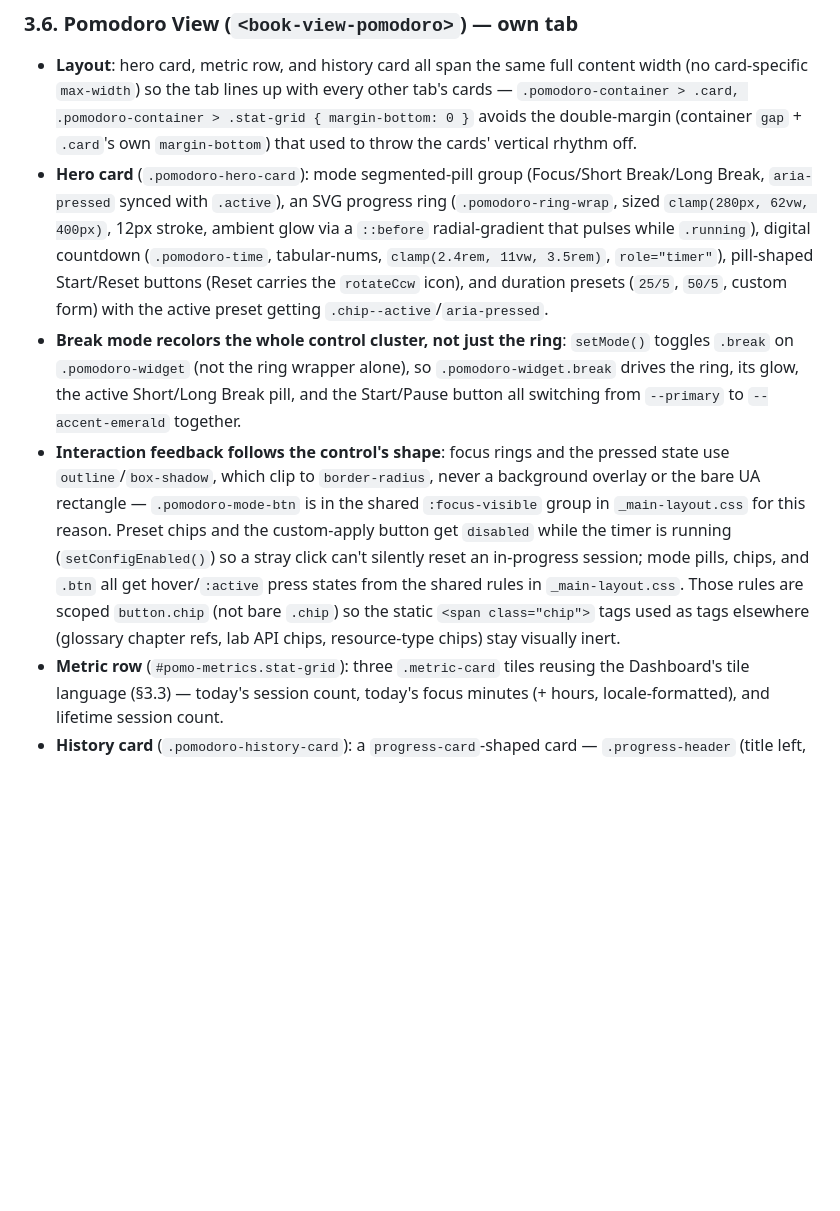
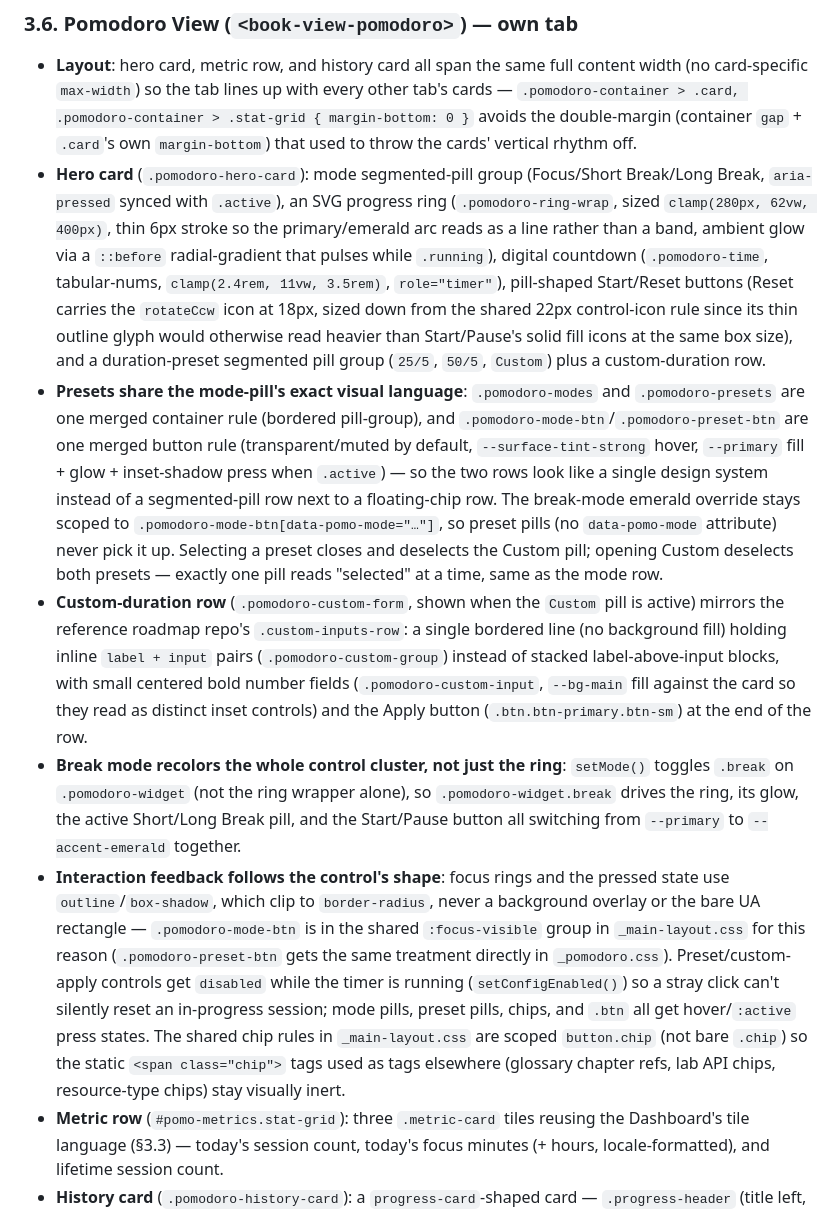
Before and after one commit to thaihuynhquang/vanilla-web-book-tracker, a Markdown page: docs/guides/ui_system_design_guide.md, the part around the change. Drawn GitHub-style; blank space fills up the shorter version.

Commit message:
docs(pomodoro): sync ui_system_design_guide with rounds 2-4 changes

```diff
--- a/docs/guides/ui_system_design_guide.md
+++ b/docs/guides/ui_system_design_guide.md
@@ -132,9 +132,11 @@ Sticky, `justify-content: space-between`. Children: `.header-brand` (logo + "Van
 
 ### 3.6. Pomodoro View (`<book-view-pomodoro>`) — own tab
 - **Layout**: hero card, metric row, and history card all span the same full content width (no card-specific `max-width`) so the tab lines up with every other tab's cards — `.pomodoro-container > .card, .pomodoro-container > .stat-grid { margin-bottom: 0 }` avoids the double-margin (container `gap` + `.card`'s own `margin-bottom`) that used to throw the cards' vertical rhythm off.
-- **Hero card** (`.pomodoro-hero-card`): mode segmented-pill group (Focus/Short Break/Long Break, `aria-pressed` synced with `.active`), an SVG progress ring (`.pomodoro-ring-wrap`, sized `clamp(280px, 62vw, 400px)`, 12px stroke, ambient glow via a `::before` radial-gradient that pulses while `.running`), digital countdown (`.pomodoro-time`, tabular-nums, `clamp(2.4rem, 11vw, 3.5rem)`, `role="timer"`), pill-shaped Start/Reset buttons (Reset carries the `rotateCcw` icon), and duration presets (`25/5`, `50/5`, custom form) with the active preset getting `.chip--active`/`aria-pressed`.
+- **Hero card** (`.pomodoro-hero-card`): mode segmented-pill group (Focus/Short Break/Long Break, `aria-pressed` synced with `.active`), an SVG progress ring (`.pomodoro-ring-wrap`, sized `clamp(280px, 62vw, 400px)`, thin 6px stroke so the primary/emerald arc reads as a line rather than a band, ambient glow via a `::before` radial-gradient that pulses while `.running`), digital countdown (`.pomodoro-time`, tabular-nums, `clamp(2.4rem, 11vw, 3.5rem)`, `role="timer"`), pill-shaped Start/Reset buttons (Reset carries the `rotateCcw` icon at 18px, sized down from the shared 22px control-icon rule since its thin outline glyph would otherwise read heavier than Start/Pause's solid fill icons at the same box size), and a duration-preset segmented pill group (`25/5`, `50/5`, `Custom`) plus a custom-duration row.
+- **Presets share the mode-pill's exact visual language**: `.pomodoro-modes` and `.pomodoro-presets` are one merged container rule (bordered pill-group), and `.pomodoro-mode-btn`/`.pomodoro-preset-btn` are one merged button rule (transparent/muted by default, `--surface-tint-strong` hover, `--primary` fill + glow + inset-shadow press when `.active`) — so the two rows look like a single design system instead of a segmented-pill row next to a floating-chip row. The break-mode emerald override stays scoped to `.pomodoro-mode-btn[data-pomo-mode="…"]`, so preset pills (no `data-pomo-mode` attribute) never pick it up. Selecting a preset closes and deselects the Custom pill; opening Custom deselects both presets — exactly one pill reads "selected" at a time, same as the mode row.
+- **Custom-duration row** (`.pomodoro-custom-form`, shown when the `Custom` pill is active) mirrors the reference roadmap repo's `.custom-inputs-row`: a single bordered line (no background fill) holding inline `label + input` pairs (`.pomodoro-custom-group`) instead of stacked label-above-input blocks, with small centered bold number fields (`.pomodoro-custom-input`, `--bg-main` fill against the card so they read as distinct inset controls) and the Apply button (`.btn.btn-primary.btn-sm`) at the end of the row.
 - **Break mode recolors the whole control cluster, not just the ring**: `setMode()` toggles `.break` on `.pomodoro-widget` (not the ring wrapper alone), so `.pomodoro-widget.break` drives the ring, its glow, the active Short/Long Break pill, and the Start/Pause button all switching from `--primary` to `--accent-emerald` together.
-- **Interaction feedback follows the control's shape**: focus rings and the pressed state use `outline`/`box-shadow`, which clip to `border-radius`, never a background overlay or the bare UA rectangle — `.pomodoro-mode-btn` is in the shared `:focus-visible` group in `_main-layout.css` for this reason. Preset chips and the custom-apply button get `disabled` while the timer is running (`setConfigEnabled()`) so a stray click can't silently reset an in-progress session; mode pills, chips, and `.btn` all get hover/`:active` press states from the shared rules in `_main-layout.css`. Those rules are scoped `button.chip` (not bare `.chip`) so the static `<span class="chip">` tags used as tags elsewhere (glossary chapter refs, lab API chips, resource-type chips) stay visually inert.
+- **Interaction feedback follows the control's shape**: focus rings and the pressed state use `outline`/`box-shadow`, which clip to `border-radius`, never a background overlay or the bare UA rectangle — `.pomodoro-mode-btn` is in the shared `:focus-visible` group in `_main-layout.css` for this reason (`.pomodoro-preset-btn` gets the same treatment directly in `_pomodoro.css`). Preset/custom-apply controls get `disabled` while the timer is running (`setConfigEnabled()`) so a stray click can't silently reset an in-progress session; mode pills, preset pills, chips, and `.btn` all get hover/`:active` press states. The shared chip rules in `_main-layout.css` are scoped `button.chip` (not bare `.chip`) so the static `<span class="chip">` tags used as tags elsewhere (glossary chapter refs, lab API chips, resource-type chips) stay visually inert.
 - **Metric row** (`#pomo-metrics.stat-grid`): three `.metric-card` tiles reusing the Dashboard's tile language (§3.3) — today's session count, today's focus minutes (+ hours, locale-formatted), and lifetime session count.
 - **History card** (`.pomodoro-history-card`): a `progress-card`-shaped card — `.progress-header` (title left, a `{count} sessions` subtitle right) over a reverse-chronological list of card-style rows (`.pomodoro-history-item`, `.item-row`-like shape), each with an emerald "+1 Pomodoro" `.tag`, timestamp, duration, and a compact 32px delete `.icon-btn` with a rose hover.
 - Session data (`state.pomodoroSessions`) also feeds the Dashboard's "focus hours" stat tile (§3.3) — but the timer UI itself lives only here, not on the Dashboard.
```
